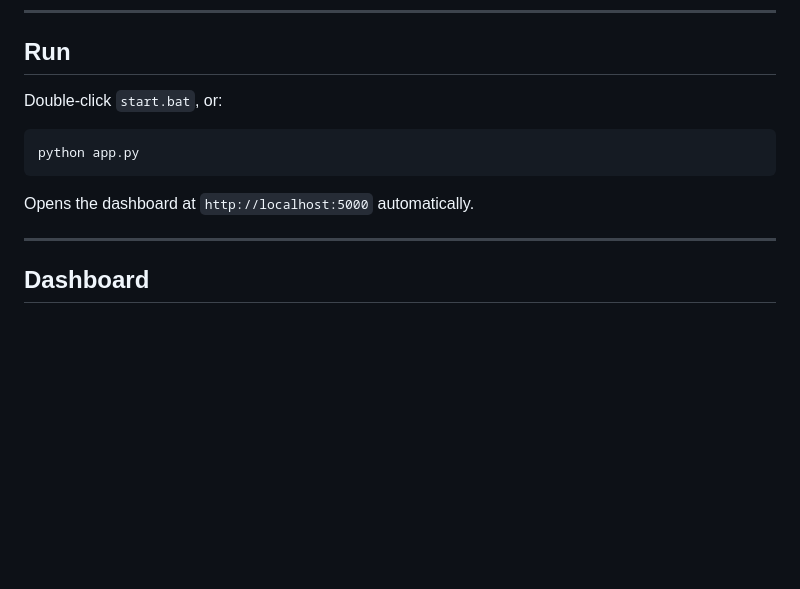
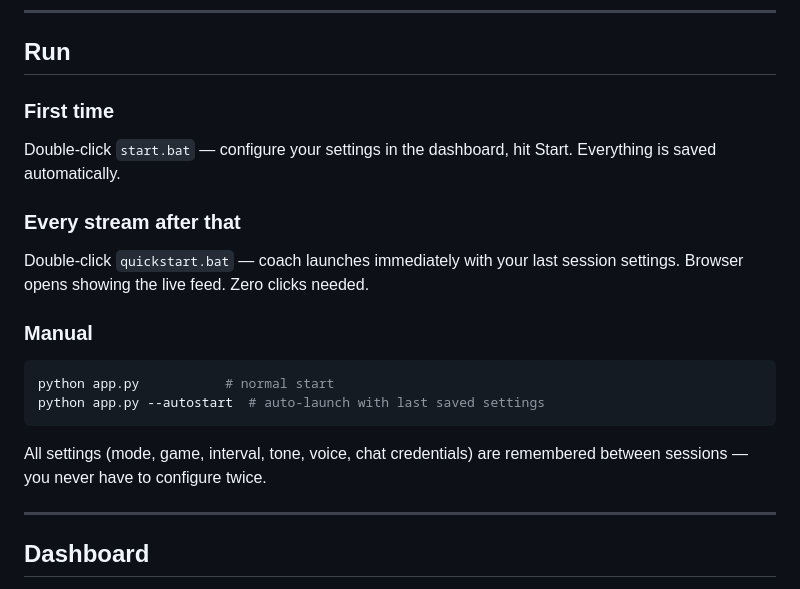
Before and after one commit to parhamin2010/gameplay-coach, a Markdown page: README.md, the part around the change. Rendered like a GitHub page; blank space fills up the shorter version.

Commit message:
Update README with quickstart instructions
Co-Authored-By: Claude Sonnet 4.6 <noreply@anthropic.com>

````diff
--- a/README.md
+++ b/README.md
@@ -71,13 +71,19 @@ Steam/steamapps/common/Counter-Strike Global Offensive/game/csgo/cfg/
 
 ## Run
 
-Double-click `start.bat`, or:
+### First time
+Double-click `start.bat` — configure your settings in the dashboard, hit Start. Everything is saved automatically.
 
+### Every stream after that
+Double-click `quickstart.bat` — coach launches immediately with your last session settings. Browser opens showing the live feed. Zero clicks needed.
+
+### Manual
 ```bash
-python app.py
+python app.py           # normal start
+python app.py --autostart  # auto-launch with last saved settings
 ```
 
-Opens the dashboard at `http://localhost:5000` automatically.
+All settings (mode, game, interval, tone, voice, chat credentials) are remembered between sessions — you never have to configure twice.
 
 ---
 
````
